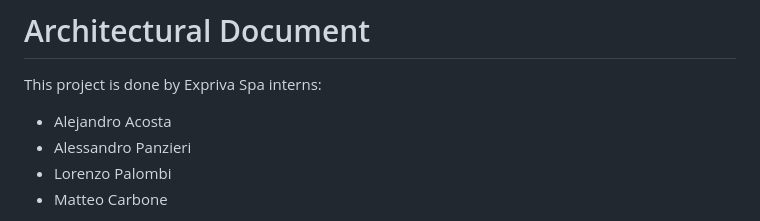
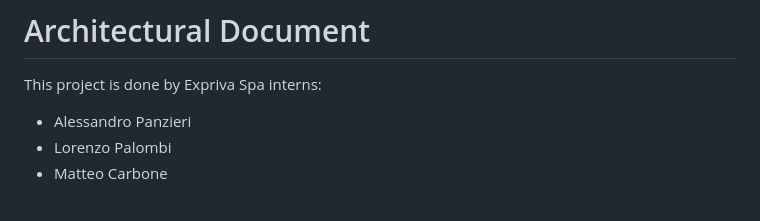
Before and after one commit to alessandropanzieri/GSS-Exprivia-project, a Markdown page: README.md, the part around the change. Drawn GitHub-style.

```diff
--- a/README.md
+++ b/README.md
@@ -2,7 +2,6 @@
 
 This project is done by Expriva Spa interns:
 
-- Alejandro Acosta
 - Alessandro Panzieri
 - Lorenzo Palombi
 - Matteo Carbone
```
